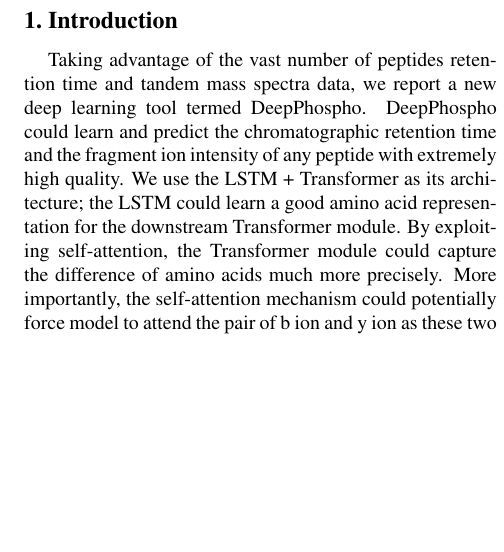
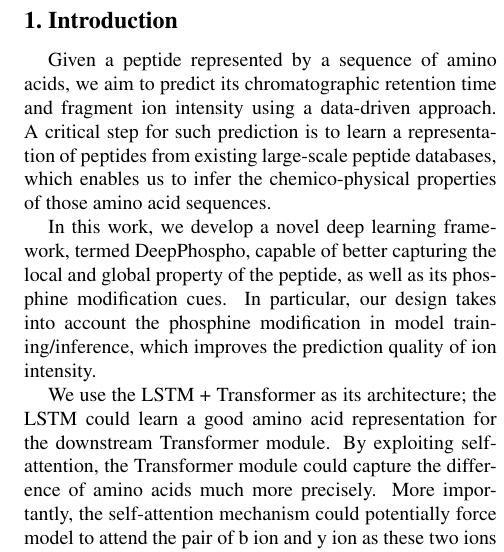
Before and after one commit to weizhenFrank/DeepPhospho, a LaTeX paper (PutOnGitHub/method/latex/full_method.tex, which reads PutOnGitHub/method/latex/Intro.tex): part of one column of page 1 of 3, cut at the place of the change, the shorter picture padded with empty space. Compiled offline with pdfLaTeX.

Commit message:
intro re-arrange

```diff
--- a/PutOnGitHub/method/latex/Intro.tex
+++ b/PutOnGitHub/method/latex/Intro.tex
@@ -1,16 +1,45 @@
-Taking advantage of the vast number of peptides retention time and tandem mass spectra data,
-we report a new deep learning tool termed DeepPhospho. DeepPhospho could learn and predict the chromatographic retention time and the fragment ion intensity of any peptide with extremely high quality.
+%task description and challenges
+
+Given a peptide represented by a sequence of amino acids, we aim to predict its chromatographic retention time and fragment ion intensity using a data-driven approach. A critical step for such prediction is to learn a representation of peptides from existing large-scale peptide databases, which enables us to infer the chemico-physical properties of those amino acid sequences.
+
+In this work, we develop a novel deep learning framework, termed DeepPhospho, capable of better capturing the local and global property of the peptide, as well as its phosphine modification cues.
+%by exploiting a large amount of peptide retention time and mass spectra data.
+In particular, our design takes into account the phosphine modification in model training/inference, which improves the prediction quality of ion intensity.
+
+% what has done before
+
+%Taking advantage of the vast number of peptides retention time and tandem mass spectra data,
+%5we report a new deep learning tool termed DeepPhospho.
+%DeepPhospho could learn and predict the chromatographic retention time and the fragment ion intensity of any peptide with extremely high quality.
+
+
+
+
+% our motivation
+
 We use the LSTM + Transformer as its architecture; the LSTM could learn a good amino acid representation for the downstream Transformer module. By exploiting self-attention, the Transformer module could capture the difference of amino acids much more precisely. More importantly, the self-attention mechanism could potentially force model to attend the pair of b ion and y ion as these two ions are broke down at the same time in mass spectrometer.
 
 In the supplementary, we show the superiority of LSTM +
-Transformer compared to solely Transformer or LSTM. Based on the observation that the Transformer module needs
+Transformer compared to solely Transformer or LSTM.
+
+Based on the observation that the Transformer module needs
 the good initial embedding of amino acid, we wonder that if whether or not a convolutional neural network (CNN)
-could replace the LSTM module to learn a good representation of amino acid, and the results show that the LSTM module is better than the CNN module configured before the Transformer. In further, we want to know a purely deep CNN whether if better than the LSTM + Transformer; however, results show a deep CNN could not generalize well compared with LSTM + Transformer architecture.
+could replace the LSTM module to learn a good representation of amino acid, and the results show that the LSTM module is better than the CNN module configured before the Transformer.
+
+In further, we want to know a purely deep CNN whether if better than the LSTM + Transformer; however, results show a deep CNN could not generalize well compared with LSTM + Transformer architecture.
+
+
 To the best of our knowledge, DeepPhospho is the first work to utilize the Transformer on the peptide spectrum prediction
 though it has been prevalently used in the natural language processing domain.
+
 There have been several tools that successfully utilized deep learning in RT and Ion intensity prediction, such as DeepRT\cite{ma2018improved} and pDeep2\cite{zeng2019ms}.
+
 DeepRT use the capsule network (CapsNet) \cite{sabour2017dynamic}
 model to predict RT. However, the DeepRT did not explain very well for the choice of CapsNet, and CapsNet's structure cannot fully utilize the sequence's characteristics.
+
 pDeep2 just use the bi-directional LSTM model to predict the ion intensity, and it does not explicitly take the relations of amino acids into the consideration of model design.
+
+% Our model design
+
 We demonstrate the merits of DeepPhospho on a number of challenging examples and provide the scientific community
 with ready-to-use tools.
```
Also changed, not shown: PutOnGitHub/method/latex/full_method.tex (+10 -5 lines), 1 other file.
